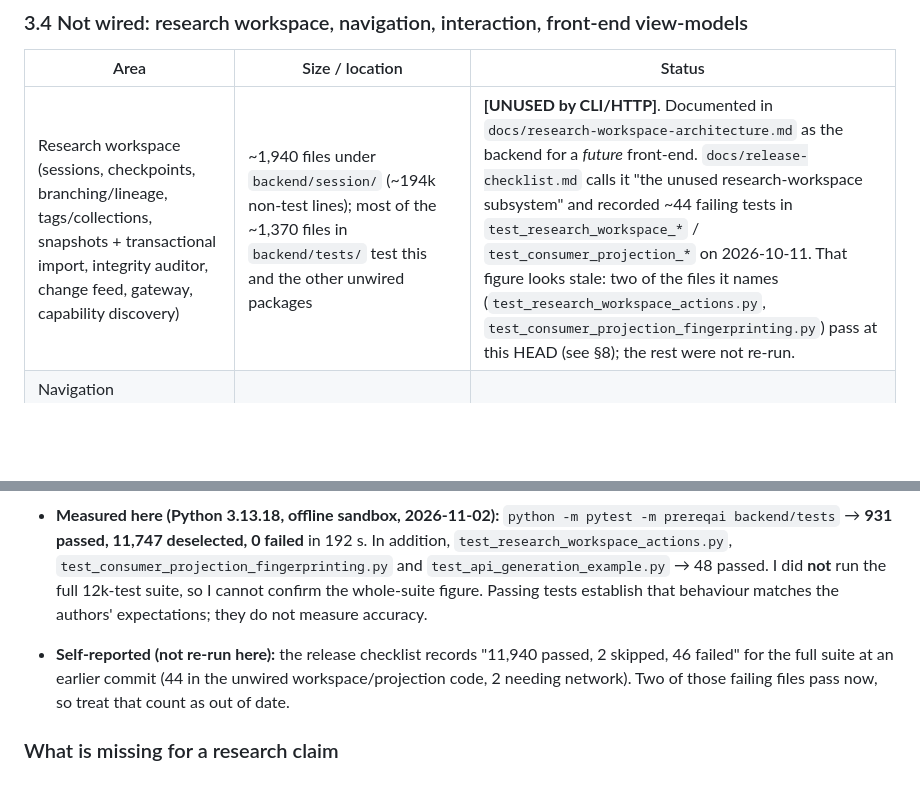
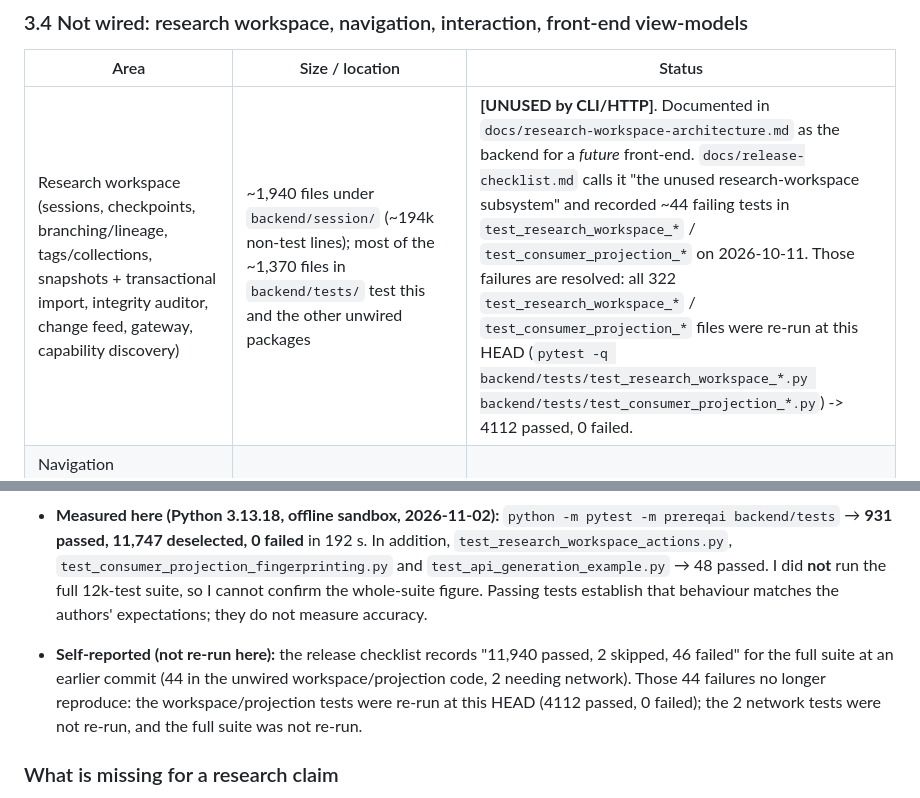
Before and after one commit to 23f2003574/PreReqAI, a Markdown page: ARCHITECTURE.md, 2 parts joined by grey strips. Drawn GitHub-style; blank space fills up the shorter version.

Commit message:
added evidence-based backend release checklist

```diff
--- a/ARCHITECTURE.md
+++ b/ARCHITECTURE.md
@@ -125,7 +125,7 @@ A fixed list of 30 stages executed sequentially with per-stage wall-clock timing
 
 | Area | Size / location | Status |
 |---|---|---|
-| Research workspace (sessions, checkpoints, branching/lineage, tags/collections, snapshots + transactional import, integrity auditor, change feed, gateway, capability discovery) | ~1,940 files under `backend/session/` (~194k non-test lines); most of the ~1,370 files in `backend/tests/` test this and the other unwired packages | **[UNUSED by CLI/HTTP]**. Documented in `docs/research-workspace-architecture.md` as the backend for a *future* front-end. `docs/release-checklist.md` calls it "the unused research-workspace subsystem" and recorded ~44 failing tests in `test_research_workspace_*` / `test_consumer_projection_*` on 2026-10-11. That figure looks stale: two of the files it names (`test_research_workspace_actions.py`, `test_consumer_projection_fingerprinting.py`) pass at this HEAD (see §8); the rest were not re-run. |
+| Research workspace (sessions, checkpoints, branching/lineage, tags/collections, snapshots + transactional import, integrity auditor, change feed, gateway, capability discovery) | ~1,940 files under `backend/session/` (~194k non-test lines); most of the ~1,370 files in `backend/tests/` test this and the other unwired packages | **[UNUSED by CLI/HTTP]**. Documented in `docs/research-workspace-architecture.md` as the backend for a *future* front-end. `docs/release-checklist.md` calls it "the unused research-workspace subsystem" and recorded ~44 failing tests in `test_research_workspace_*` / `test_consumer_projection_*` on 2026-10-11. Those failures are resolved: all 322 `test_research_workspace_*` / `test_consumer_projection_*` files were re-run at this HEAD (`pytest -q backend/tests/test_research_workspace_*.py backend/tests/test_consumer_projection_*.py`) -> 4112 passed, 0 failed. |
 | Navigation (`backend/navigation`, 24 files), interaction/research-object actions (`backend/interaction`, `backend/engine`) | ~2.2k lines | Per-object navigators and action engines (concept/figure/equation/experiment/reference); in-memory, rule-based. Used only via the front-end view-models and the platform object. |
 | `frontend/src` (54 files, ~9k lines) | Python classes: `PreReqAIApplication`, `VisualResearchWorkspace`, panels (outline explorer, graph view, inspector, timeline, recommendations), `persistent_app.py`. | **[PARTIAL]** These are view-model/state classes. The repo contains **no HTML, JavaScript, or rendering code and no web server for them**; nothing in `backend/main.py` or the CLI imports `frontend`. There is no visual UI. |
 
@@ -239,7 +239,7 @@ Code that implements the learning-assistance idea (ingestion, parsing, concepts,
 
 - **Measured here (Python 3.13.18, offline sandbox, 2026-11-02):** `python -m pytest -m prereqai backend/tests` → **931 passed, 11,747 deselected, 0 failed** in 192 s. In addition, `test_research_workspace_actions.py`, `test_consumer_projection_fingerprinting.py` and `test_api_generation_example.py` → 48 passed. I did **not** run the full 12k-test suite, so I cannot confirm the whole-suite figure. Passing tests establish that behaviour matches the authors' expectations; they do not measure accuracy.
 
-- **Self-reported (not re-run here):** the release checklist records "11,940 passed, 2 skipped, 46 failed" for the full suite at an earlier commit (44 in the unwired workspace/projection code, 2 needing network). Two of those failing files pass now, so treat that count as out of date.
+- **Self-reported (not re-run here):** the release checklist records "11,940 passed, 2 skipped, 46 failed" for the full suite at an earlier commit (44 in the unwired workspace/projection code, 2 needing network). Those 44 failures no longer reproduce: the workspace/projection tests were re-run at this HEAD (4112 passed, 0 failed); the 2 network tests were not re-run, and the full suite was not re-run.
 
 ### What is missing for a research claim
 1. **Ground truth.** No annotated set of real papers with expert-labelled concepts and prerequisites. No inter-annotator agreement.
```
